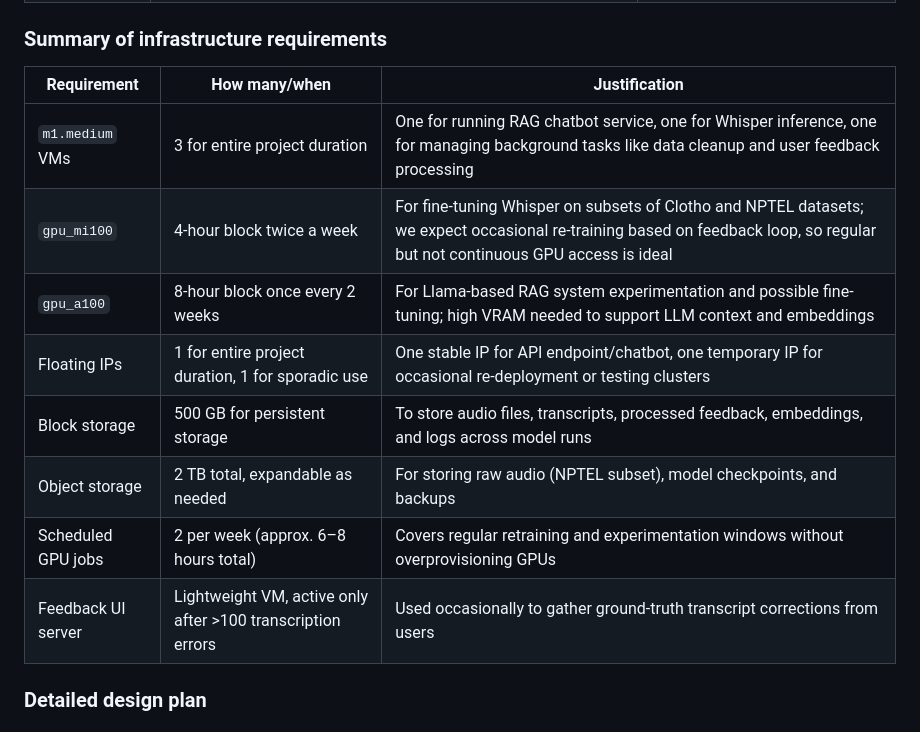
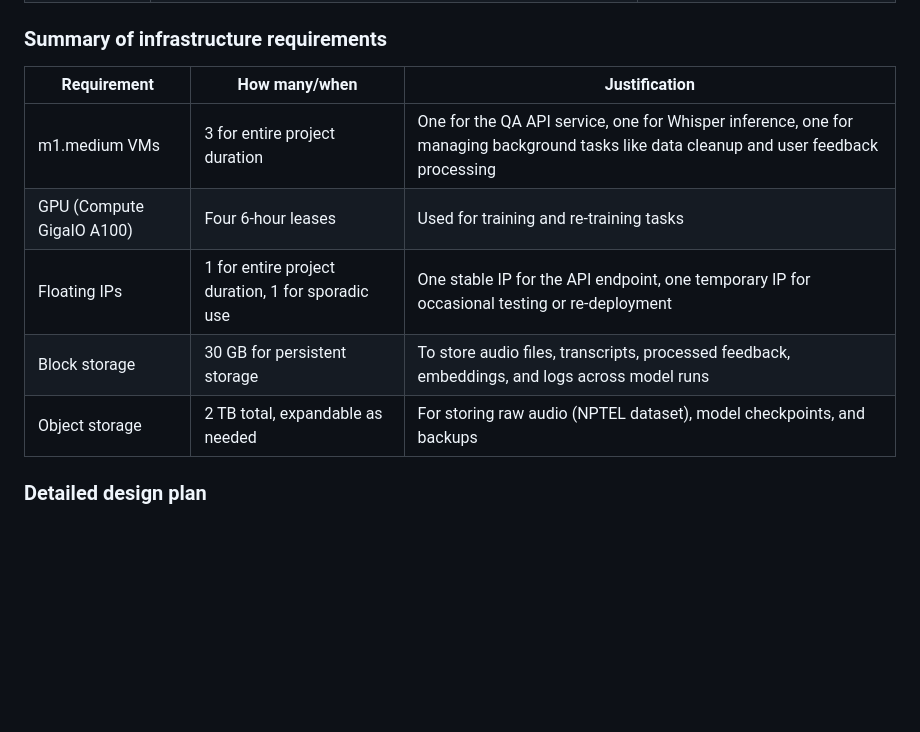
Before and after one commit to AmeyMittal/MLOPS_Project, a Markdown page: README.md, the part around the change. Rendered like a GitHub page; blank space fills up the shorter version.

```diff
--- a/README.md
+++ b/README.md
@@ -80,16 +80,13 @@ conditions under which it may be used. -->
 how much/when, justification. Include compute, floating IPs, persistent storage.
 The table below shows an example, it is not a recommendation. -->
 
-| Requirement         | How many/when                                              | Justification |
-|---------------------|------------------------------------------------------------|---------------|
-| `m1.medium` VMs     | 3 for entire project duration                              | One for running RAG chatbot service, one for Whisper inference, one for managing background tasks like data cleanup and user feedback processing |
-| `gpu_mi100`         | 4-hour block twice a week                                  | For fine-tuning Whisper on subsets of Clotho and NPTEL datasets; we expect occasional re-training based on feedback loop, so regular but not continuous GPU access is ideal |
-| `gpu_a100`          | 8-hour block once every 2 weeks                            | For Llama-based RAG system experimentation and possible fine-tuning; high VRAM needed to support LLM context and embeddings |
-| Floating IPs        | 1 for entire project duration, 1 for sporadic use          | One stable IP for API endpoint/chatbot, one temporary IP for occasional re-deployment or testing clusters |
-| Block storage       | 500 GB for persistent storage                              | To store audio files, transcripts, processed feedback, embeddings, and logs across model runs |
-| Object storage      | 2 TB total, expandable as needed                           | For storing raw audio (NPTEL subset), model checkpoints, and backups |
-| Scheduled GPU jobs  | 2 per week (approx. 6–8 hours total)                       | Covers regular retraining and experimentation windows without overprovisioning GPUs |
-| Feedback UI server  | Lightweight VM, active only after >100 transcription errors | Used occasionally to gather ground-truth transcript corrections from users |
+| Requirement                       | How many/when                      | Justification                                                                                             |
+|-----------------------------------|------------------------------------|-----------------------------------------------------------------------------------------------------------|
+| m1.medium VMs                     | 3 for entire project duration     | One for the QA API service, one for Whisper inference, one for managing background tasks like data cleanup and user feedback processing |
+| GPU (Compute GigaIO A100)         | Four 6-hour leases                 | Used for training and re-training tasks                                                                   |
+| Floating IPs                      | 1 for entire project duration, 1 for sporadic use | One stable IP for the API endpoint, one temporary IP for occasional testing or re-deployment         |
+| Block storage                     | 30 GB for persistent storage       | To store audio files, transcripts, processed feedback, embeddings, and logs across model runs            |
+| Object storage                    | 2 TB total, expandable as needed   | For storing raw audio (NPTEL dataset), model checkpoints, and backups                                    |
 
 
 ### Detailed design plan
```
